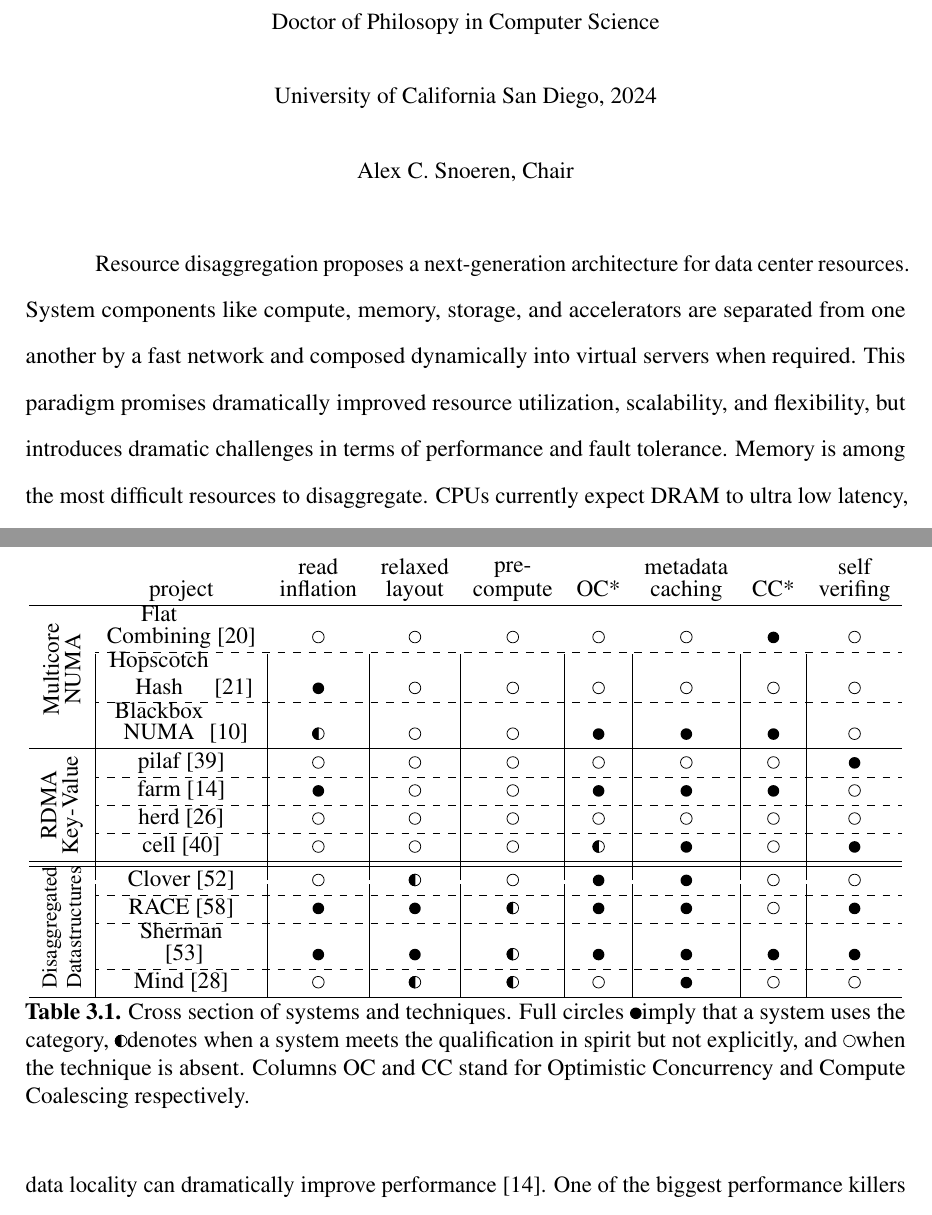
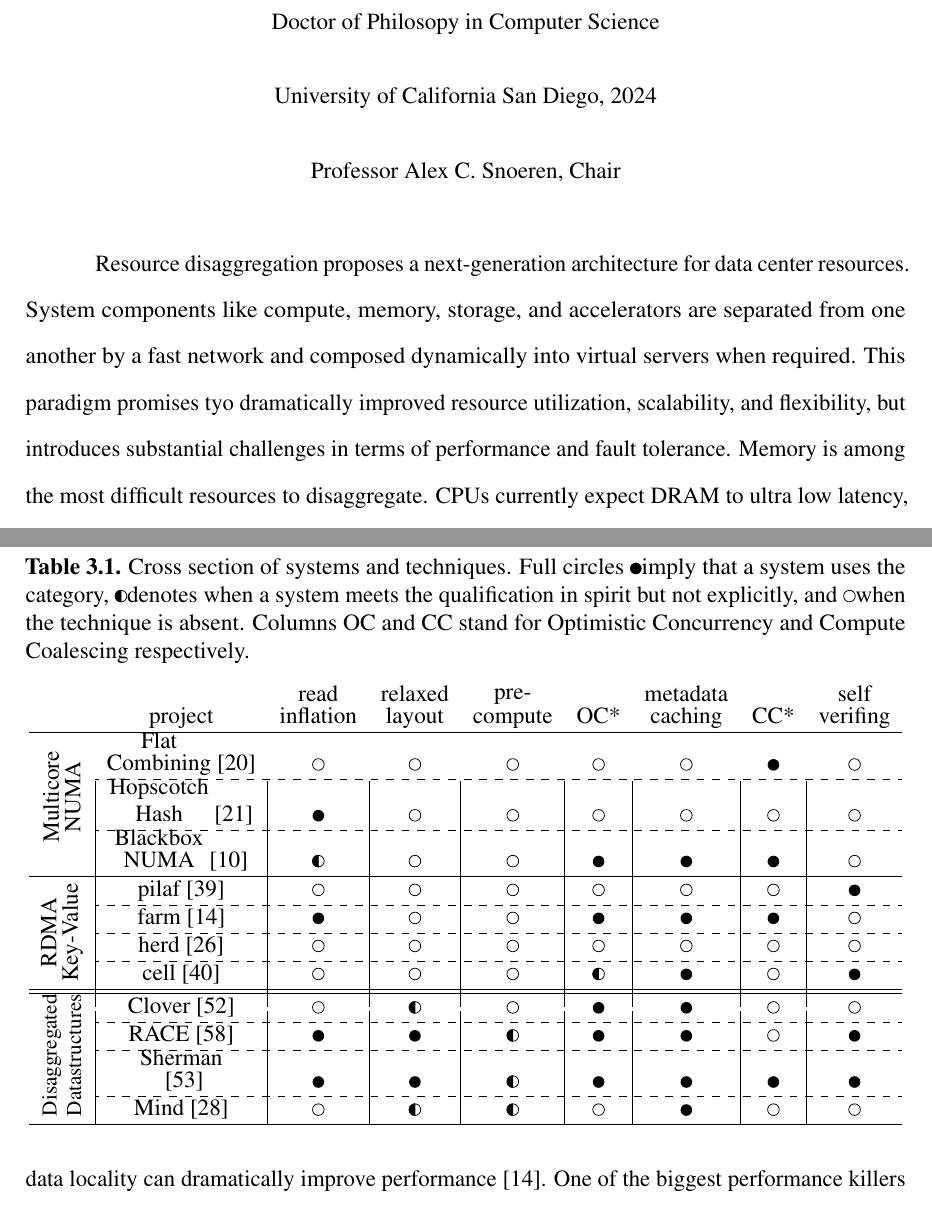
Before and after one commit to wantonsolutions/Thesis, a LaTeX thesis (thesis.tex): two parts of pages 11 and 30 of 41, joined at a grey line, cut so that both start at the same text. Compiled offline with pdfLaTeX.

Commit message:
added fixes from grad

```diff
--- a/thesis.tex
+++ b/thesis.tex
@@ -53,11 +53,11 @@
 % Each member of the committee should be listed as Professor Foo Bar.
 % If Professor is not the correct title for one, then titles should be
 % omitted entirely.
-\chair{Alex C. Snoeren}
+\chair{Professor Alex C. Snoeren}
 % Your committee members (other than the chairs) must be in alphabetical order
-\committee{Amy Ousterhout}
-\committee{Yiying Zhang}
-\committee{George Papen}
+\committee{Professor Amy Ousterhout}
+\committee{Professor George Papen}
+\committee{Professor Yiying Zhang}
 \degreeyear{2024}
 
 % Start the document
@@ -212,8 +212,8 @@ https://doi.org/10.1145/3180155.3180199 \\
 %%
 Resource disaggregation proposes a next-generation architecture for data center resources. System
 components like compute, memory, storage, and accelerators are separated from one another by a fast
-network and composed dynamically into virtual servers when required. This paradigm promises
-dramatically improved resource utilization, scalability, and flexibility, but introduces dramatic
+network and composed dynamically into virtual servers when required. This paradigm promises tyo
+dramatically improved resource utilization, scalability, and flexibility, but introduces substantial
 challenges in terms of performance and fault tolerance. Memory is among the most difficult resources
 to disaggregate. CPUs currently expect DRAM to ultra low latency, high bandwidth, and to share it's
 failure domain. In particular increased latency from network round trips dramatically shifts the
@@ -665,10 +669,6 @@ general.
 			 & Mind~\cite{mind}                                              & \nullcirc & \halfcirc & \halfcirc & \nullcirc & \fullcirc & \nullcirc & \nullcirc \\ \hline
 		\end{tabular}
 
-		\caption{Cross section of systems and techniques. Full circles
-		\fullcirc imply that a system uses the category, \halfcirc denotes when a
-		system meets the qualification in spirit but not explicitly, and \nullcirc
-		when the technique is absent. Columns OC and CC stand for Optimistic Concurrency and Compute Coalescing respectively.}
 
 		\label{tab:re-table}
 	\end{table}
```
Also changed, not shown: thesis.tex (6 more changed lines).
